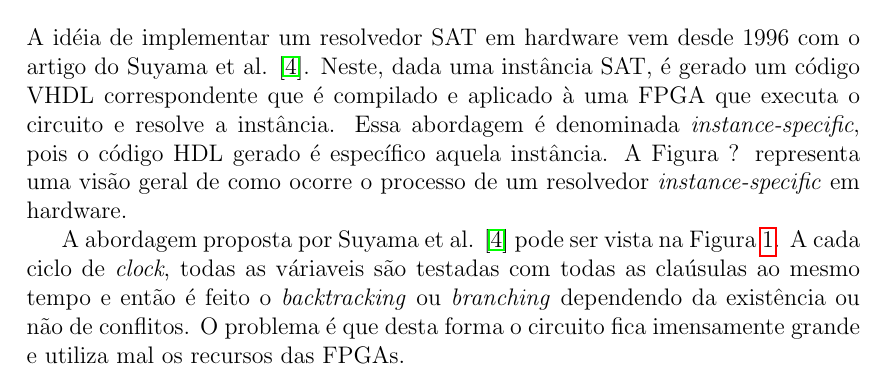
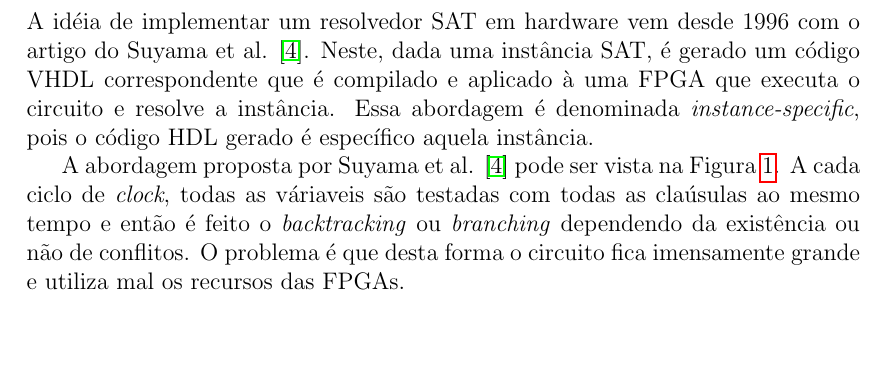
Before and after one commit to bazk/hwsat, a LaTeX document (doc/relatorio.tex): part of page 1 of 7, cut so that both start at the same text, the shorter picture padded with empty space. Compiled offline with pdfLaTeX.

Commit message:
Fix docs
Signed-off-by: Eduardo L. Buratti <eburatti09@gmail.com>

```diff
--- a/doc/relatorio.tex
+++ b/doc/relatorio.tex
@@ -46,7 +46,7 @@ Este relatório apresenta na Seção \ref{sec:rev} uma breve revisão da bibliog
 \section{Revisão Bibliográfica}
 \label{sec:rev}
 
-A idéia de implementar um resolvedor SAT em hardware vem desde 1996 com o artigo do Suyama et al. \cite{suyama1996solvingsatisfiability}. Neste, dada uma instância SAT, é gerado um código VHDL correspondente que é compilado e aplicado à uma FPGA que executa o circuito e resolve a instância. Essa abordagem é denominada \textit{instance-specific}, pois o código HDL gerado é específico aquela instância. A Figura ? representa uma visão geral de como ocorre o processo de um resolvedor \textit{instance-specific} em hardware.
+A idéia de implementar um resolvedor SAT em hardware vem desde 1996 com o artigo do Suyama et al. \cite{suyama1996solvingsatisfiability}. Neste, dada uma instância SAT, é gerado um código VHDL correspondente que é compilado e aplicado à uma FPGA que executa o circuito e resolve a instância. Essa abordagem é denominada \textit{instance-specific}, pois o código HDL gerado é específico aquela instância.
 
 A abordagem proposta por Suyama et al. \cite{suyama1996solvingsatisfiability} pode ser vista na Figura \ref{fig:suyama}. A cada ciclo de \textit{clock}, todas as váriaveis são testadas com todas as claúsulas ao mesmo tempo e então é feito o \textit{backtracking} ou \textit{branching} dependendo da existência ou não de conflitos. O problema é que desta forma o circuito fica imensamente grande e utiliza mal os recursos das FPGAs.
 
```
